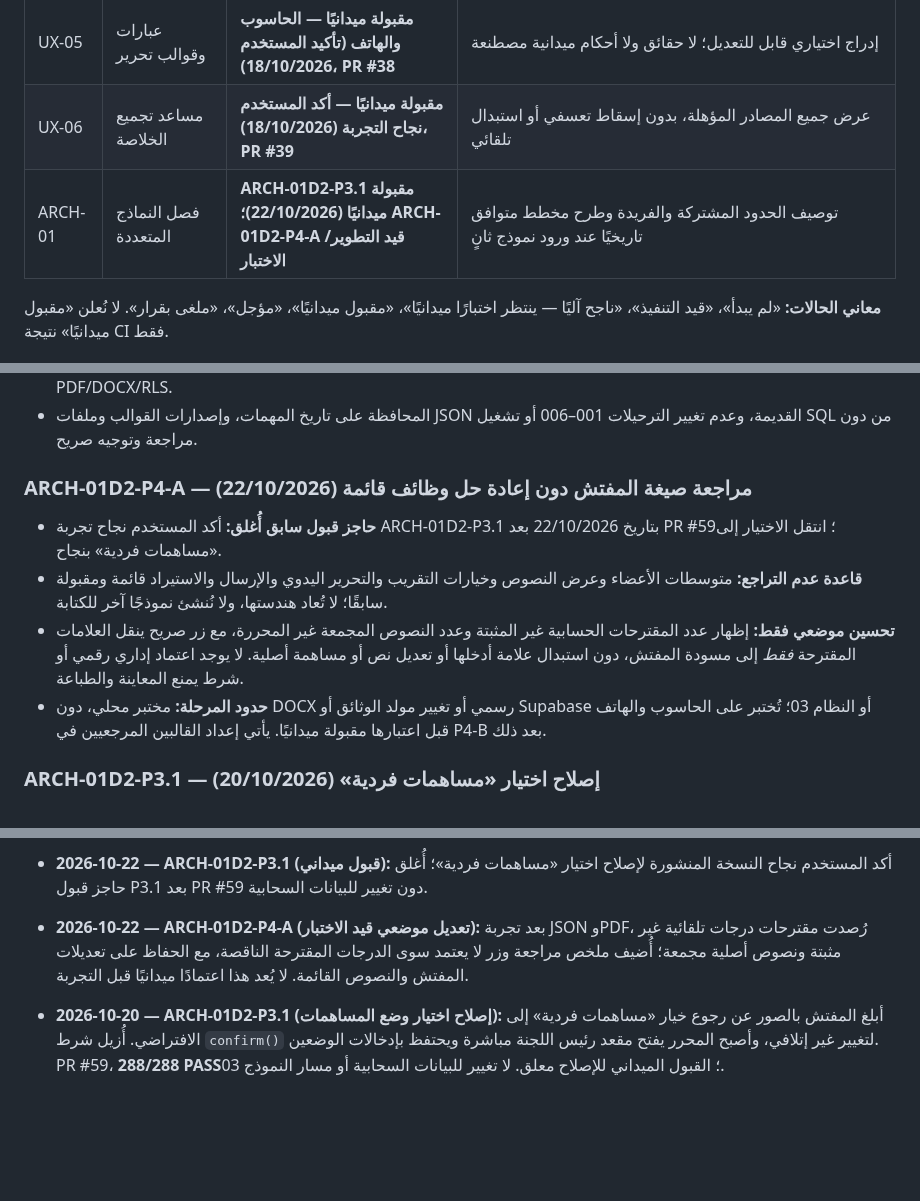
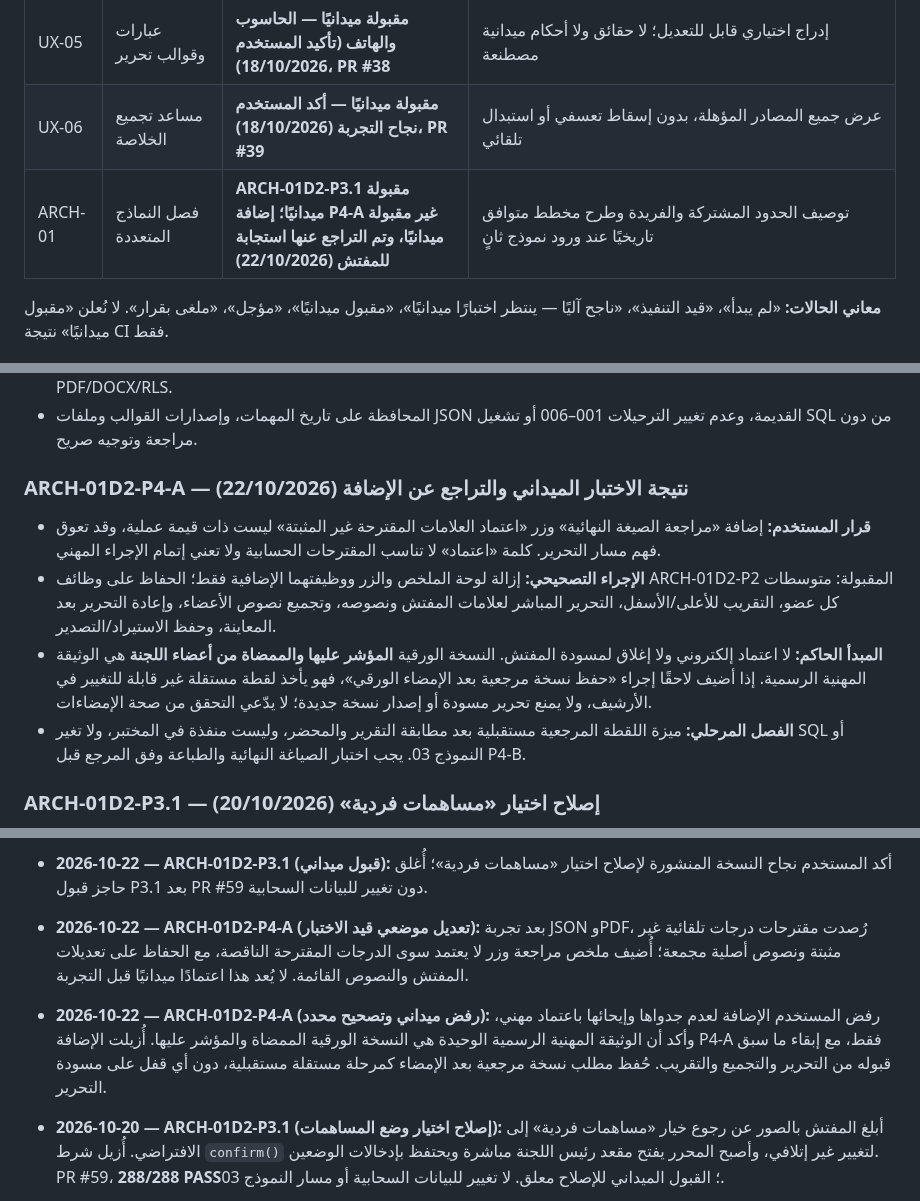
Before and after one commit to scientifica007/Official_report_template_03, a Markdown page: docs/PRODUCT_ROADMAP.md, 3 parts joined by grey strips. GitHub-like rendering; blank space fills up the shorter version.

Commit message:
fix(arch01d2): remove misleading approval review without locking edit - docs/PRODUCT_ROADMAP.md

```diff
--- a/docs/PRODUCT_ROADMAP.md
+++ b/docs/PRODUCT_ROADMAP.md
@@ -22,7 +22,7 @@
 | UX-04 | إملاء صوتي اختياري | **UX-04.1 مقبولة ميدانيًا — أكد المستخدم نجاح الحاسوب والهاتف (18/10/2026)، PR #37** | تحقق المتصفح والخصوصية، مراجعة النص قبل إضافته، وتعطل تدريجي آمن |
 | UX-05 | عبارات وقوالب تحرير | **مقبولة ميدانيًا — الحاسوب والهاتف (تأكيد المستخدم 18/10/2026)، PR #38** | إدراج اختياري قابل للتعديل؛ لا حقائق ولا أحكام ميدانية مصطنعة |
 | UX-06 | مساعد تجميع الخلاصة | **مقبولة ميدانيًا — أكد المستخدم نجاح التجربة (18/10/2026)، PR #39** | عرض جميع المصادر المؤهلة، بدون إسقاط تعسفي أو استبدال تلقائي |
-| ARCH-01 | فصل النماذج المتعددة | **ARCH-01D2-P3.1 مقبولة ميدانيًا (22/10/2026)؛ ARCH-01D2-P4-A قيد التطوير/الاختبار** | توصيف الحدود المشتركة والفريدة وطرح مخطط متوافق تاريخيًا عند ورود نموذج ثانٍ |
+| ARCH-01 | فصل النماذج المتعددة | **ARCH-01D2-P3.1 مقبولة ميدانيًا؛ إضافة P4-A غير مقبولة ميدانيًا، وتم التراجع عنها استجابة للمفتش (22/10/2026)** | توصيف الحدود المشتركة والفريدة وطرح مخطط متوافق تاريخيًا عند ورود نموذج ثانٍ |
 
 **معاني الحالات:** «لم يبدأ»، «قيد التنفيذ»، «ناجح آليًا — ينتظر اختبارًا ميدانيًا»، «مقبول ميدانيًا»، «مؤجل»، «ملغى بقرار». لا نُعلن «مقبول ميدانيًا» نتيجة CI فقط.
 
@@ -69,11 +69,11 @@
 - لا تبدأ ترحيلات الإنتاج أو إضافة القالب الثاني إلى المهمات قبل اعتماد المواصفات وتجربة محلية معزولة واجتياز فحوص PDF/DOCX/RLS.
 - المحافظة على تاريخ المهمات، وإصدارات القوالب وملفات JSON القديمة، وعدم تغيير الترحيلات 001–006 أو تشغيل SQL من دون مراجعة وتوجيه صريح.
 
-### ARCH-01D2-P4-A — مراجعة صيغة المفتش دون إعادة حل وظائف قائمة (22/10/2026)
-- **حاجز قبول سابق أُغلق:** أكد المستخدم نجاح تجربة ARCH-01D2-P3.1 بتاريخ 22/10/2026 بعد PR #59؛ انتقل الاختيار إلى «مساهمات فردية» بنجاح.
-- **قاعدة عدم التراجع:** متوسطات الأعضاء وعرض النصوص وخيارات التقريب والتحرير اليدوي والإرسال والاستيراد قائمة ومقبولة سابقًا؛ لا تُعاد هندستها، ولا نُنشئ نموذجًا آخر للكتابة.
-- **تحسين موضعي فقط:** إظهار عدد المقترحات الحسابية غير المثبتة وعدد النصوص المجمعة غير المحررة، مع زر صريح ينقل العلامات المقترحة *فقط* إلى مسودة المفتش، دون استبدال علامة أدخلها أو تعديل نص أو مساهمة أصلية. لا يوجد اعتماد إداري رقمي أو شرط يمنع المعاينة والطباعة.
-- **حدود المرحلة:** مختبر محلي، دون DOCX رسمي أو تغيير مولد الوثائق أو Supabase أو النظام 03؛ تُختبر على الحاسوب والهاتف قبل اعتبارها مقبولة ميدانيًا. يأتي إعداد القالبين المرجعيين في P4-B بعد ذلك.
+### ARCH-01D2-P4-A — نتيجة الاختبار الميداني والتراجع عن الإضافة (22/10/2026)
+- **قرار المستخدم:** إضافة «مراجعة الصيغة النهائية» وزر «اعتماد العلامات المقترحة غير المثبتة» ليست ذات قيمة عملية، وقد تعوق فهم مسار التحرير. كلمة «اعتماد» لا تناسب المقترحات الحسابية ولا تعني إتمام الإجراء المهني.
+- **الإجراء التصحيحي:** إزالة لوحة الملخص والزر ووظيفتهما الإضافية فقط؛ الحفاظ على وظائف ARCH-01D2-P2 المقبولة: متوسطات كل عضو، التقريب للأعلى/الأسفل، التحرير المباشر لعلامات المفتش ونصوصه، وتجميع نصوص الأعضاء، وإعادة التحرير بعد المعاينة، وحفظ الاستيراد/التصدير.
+- **المبدأ الحاكم:** لا اعتماد إلكتروني ولا إغلاق لمسودة المفتش. النسخة الورقية **المؤشر عليها والممضاة من أعضاء اللجنة** هي الوثيقة المهنية الرسمية. إذا أضيف لاحقًا إجراء «حفظ نسخة مرجعية بعد الإمضاء الورقي»، فهو يأخذ لقطة مستقلة غير قابلة للتغيير في الأرشيف، ولا يمنع تحرير مسودة أو إصدار نسخة جديدة؛ لا يدّعي التحقق من صحة الإمضاءات.
+- **الفصل المرحلي:** ميزة اللقطة المرجعية مستقبلية بعد مطابقة التقرير والمحضر، وليست منفذة في المختبر، ولا تغير SQL أو النموذج 03. يجب اختبار الصياغة النهائية والطباعة وفق المرجع قبل P4-B.
 
 ### ARCH-01D2-P3.1 — إصلاح اختيار «مساهمات فردية» (20/10/2026)
 - **ملاحظة المفتش موثقة بالصور:** اختيار «مساهمات فردية» من «طريقة العمل» لم يبق معتمدًا؛ عادت القائمة تلقائيًا إلى «تقييم موحد — الوضع الافتراضي».
@@ -210,6 +210,7 @@
 
 - **2026-10-22 — ARCH-01D2-P3.1 (قبول ميداني):** أكد المستخدم نجاح النسخة المنشورة لإصلاح اختيار «مساهمات فردية»؛ أُغلق حاجز قبول P3.1 بعد PR #59 دون تغيير للبيانات السحابية.
 - **2026-10-22 — ARCH-01D2-P4-A (تعديل موضعي قيد الاختبار):** بعد تجربة JSON وPDF، رُصدت مقترحات درجات تلقائية غير مثبتة ونصوص أصلية مجمعة؛ أُضيف ملخص مراجعة وزر لا يعتمد سوى الدرجات المقترحة الناقصة، مع الحفاظ على تعديلات المفتش والنصوص القائمة. لا يُعد هذا اعتمادًا ميدانيًا قبل التجربة.
+- **2026-10-22 — ARCH-01D2-P4-A (رفض ميداني وتصحيح محدد):** رفض المستخدم الإضافة لعدم جدواها وإيحائها باعتماد مهني، وأكد أن الوثيقة المهنية الرسمية الوحيدة هي النسخة الورقية الممضاة والمؤشر عليها. أُزيلت الإضافة P4-A فقط، مع إبقاء ما سبق قبوله من التحرير والتجميع والتقريب. حُفظ مطلب نسخة مرجعية بعد الإمضاء كمرحلة مستقلة مستقبلية، دون أي قفل على مسودة التحرير.
 - **2026-10-20 — ARCH-01D2-P3.1 (إصلاح اختيار وضع المساهمات):** أبلغ المفتش بالصور عن رجوع خيار «مساهمات فردية» إلى الافتراضي. أُزيل شرط `confirm()` لتغيير غير إتلافي، وأصبح المحرر يفتح مقعد رئيس اللجنة مباشرة ويحتفظ بإدخالات الوضعين. PR #59، **288/288 PASS**؛ القبول الميداني للإصلاح معلق. لا تغيير للبيانات السحابية أو مسار النموذج 03.
 
 > **ملاحظة:** تُحدّث حالات الجدول وسجل التنفيذ فقط عند وجود دليل من Commit/PR/CI أو قبول ميداني؛ المحادثات ليست بديلًا دائمًا عن هذا الملف.
```
